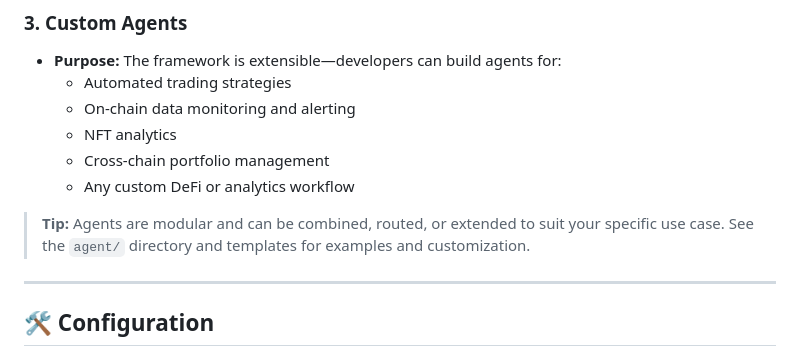
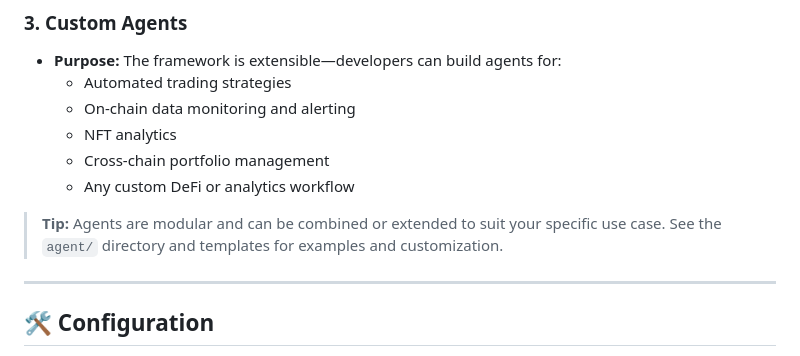
Before and after one commit to OpenGradient/BitQuant, a Markdown page: README.md, the part around the change. GitHub-like rendering.

```diff
--- a/README.md
+++ b/README.md
@@ -210,7 +210,7 @@ BitQuant is designed to support a wide range of quantitative and DeFi-focused AI
   - Cross-chain portfolio management
   - Any custom DeFi or analytics workflow
 
-> **Tip:** Agents are modular and can be combined, routed, or extended to suit your specific use case. See the `agent/` directory and templates for examples and customization.
+> **Tip:** Agents are modular and can be combined or extended to suit your specific use case. See the `agent/` directory and templates for examples and customization.
 
 ---
 
```
